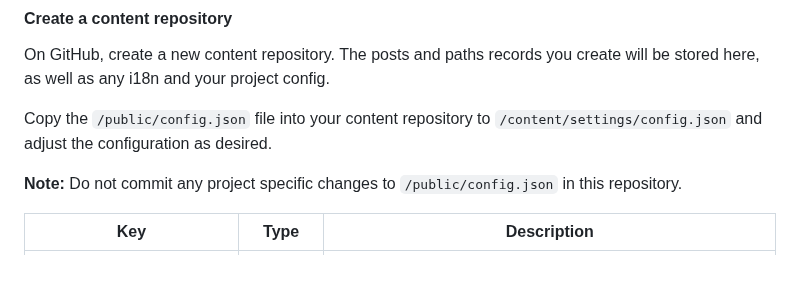
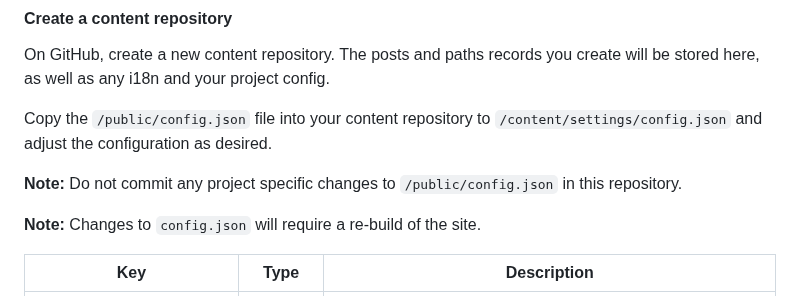
Before and after one commit to performant-software/core-data-places, a Markdown page: README.md, the part around the change. GitHub-like rendering; blank space fills up the shorter version.

Commit message:
Updating README.md to include note about config.json changes

```diff
--- a/README.md
+++ b/README.md
@@ -19,6 +19,8 @@ On GitHub, create a new content repository. The posts and paths records you crea
 Copy the `/public/config.json` file into your content repository to `/content/settings/config.json` and adjust the configuration as desired.
 
 **Note:** Do not commit any project specific changes to `/public/config.json` in this repository.
+
+**Note:** Changes to `config.json` will require a re-build of the site.
 
 | Key                         | Type    | Description                                                                                                                                                    |
 |-----------------------------|---------|----------------------------------------------------------------------------------------------------------------------------------------------------------------|
```
